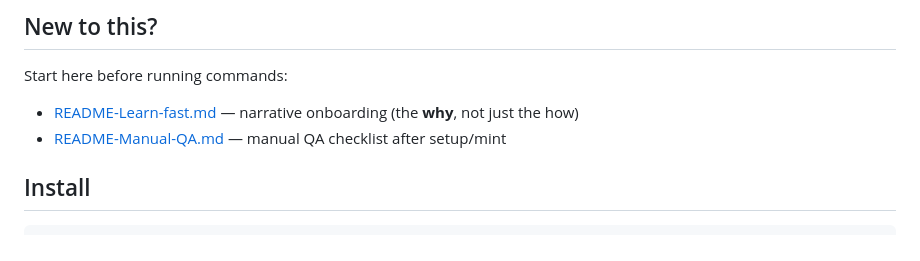
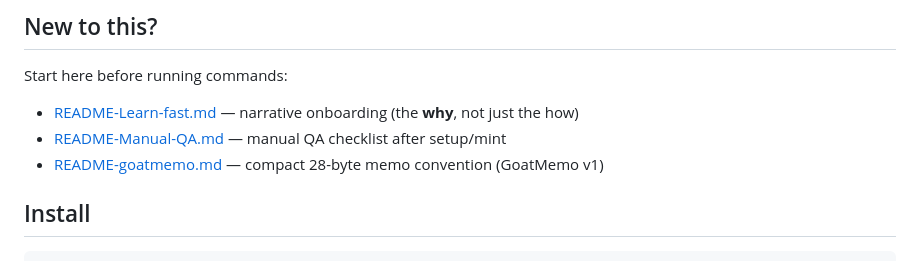
Before and after one commit to mallond/alien-goats, a Markdown page: README.md, the part around the change. Rendered like a GitHub page.

Commit message:
Link GoatMemo guide in README newcomer section

```diff
--- a/README.md
+++ b/README.md
@@ -15,6 +15,7 @@ Start here before running commands:
 
 - [README-Learn-fast.md](./README-Learn-fast.md) — narrative onboarding (the **why**, not just the how)
 - [README-Manual-QA.md](./README-Manual-QA.md) — manual QA checklist after setup/mint
+- [README-goatmemo.md](./README-goatmemo.md) — compact 28-byte memo convention (GoatMemo v1)
 
 ## Install
 
```
